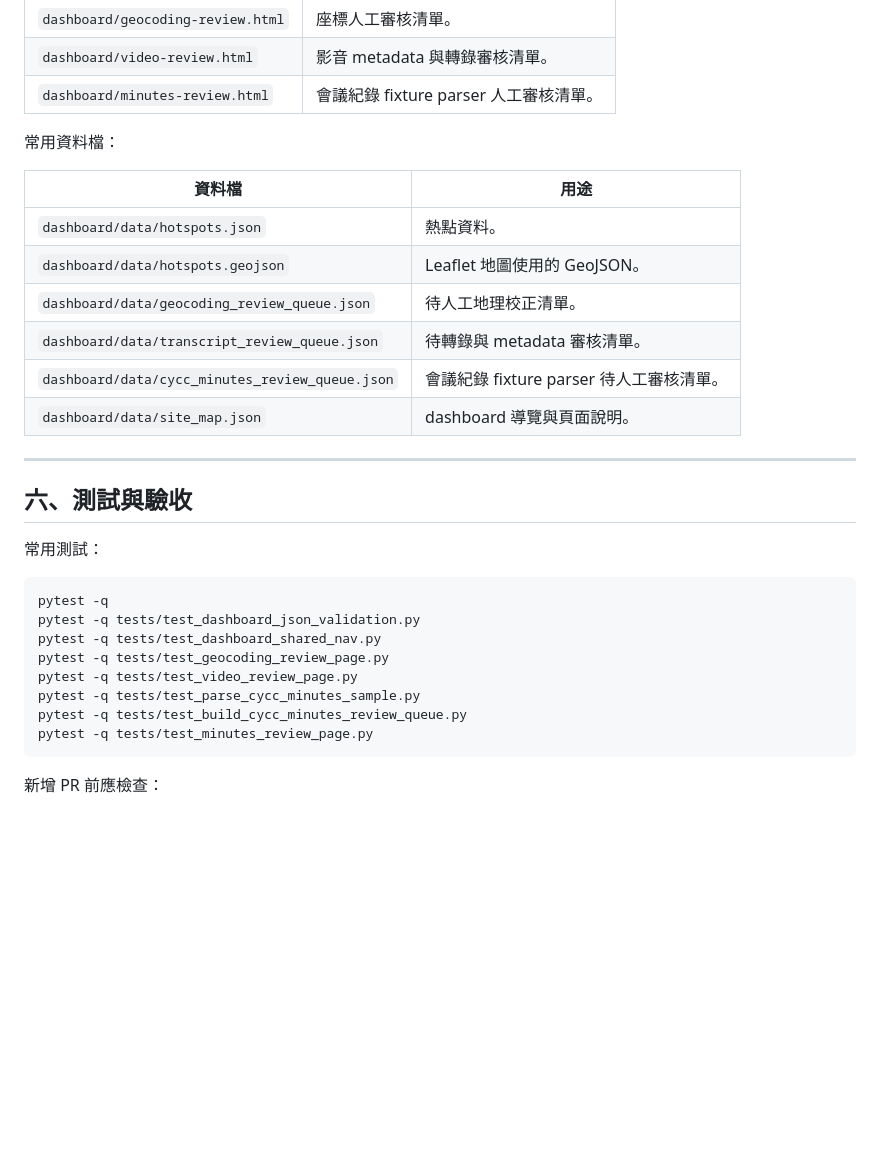
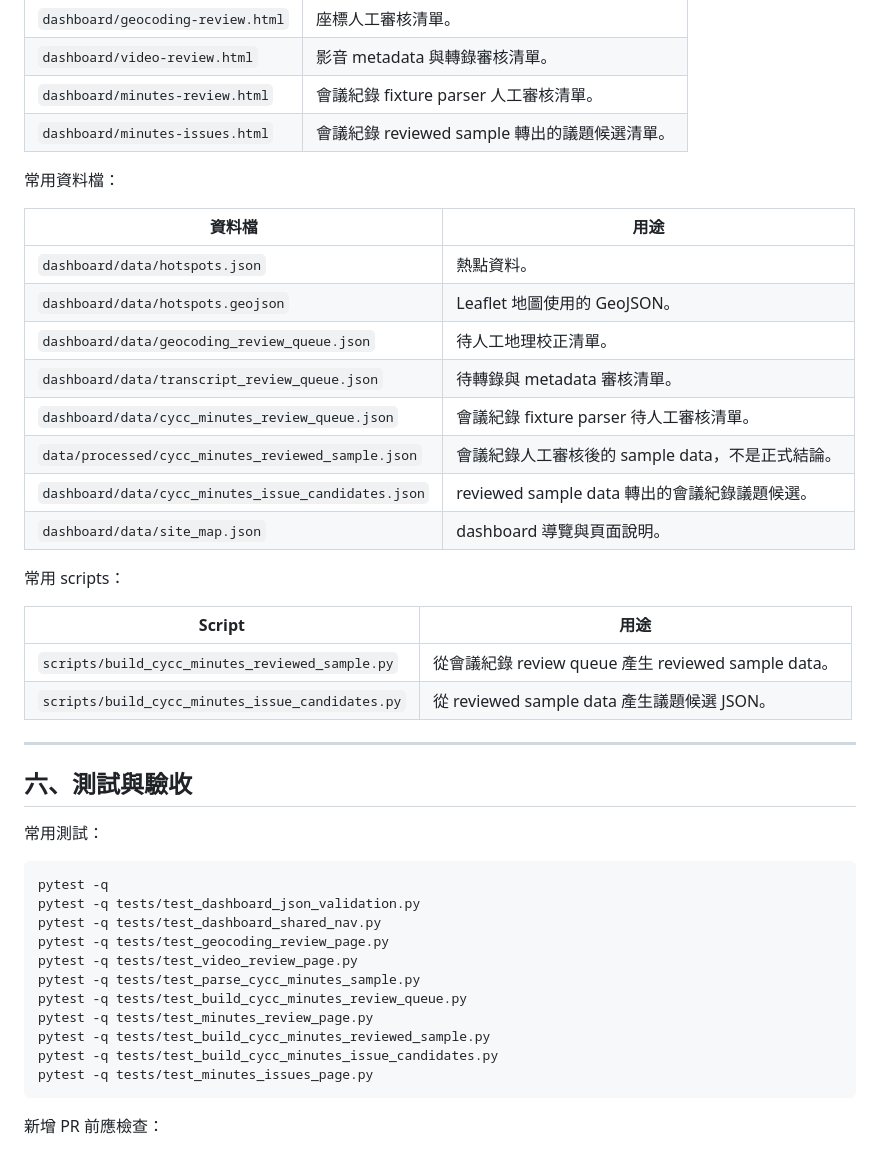
Before and after one commit to elvismtlee/chiayi-city-failure-analysis, a Markdown page: docs/README.md, the part around the change. Rendered like a GitHub page; blank space fills up the shorter version.

Commit message:
Document reviewed minutes issue pipeline entry points

````diff
--- a/docs/README.md
+++ b/docs/README.md
@@ -87,6 +87,7 @@ dashboard/index.html
 | `dashboard/geocoding-review.html` | 座標人工審核清單。 |
 | `dashboard/video-review.html` | 影音 metadata 與轉錄審核清單。 |
 | `dashboard/minutes-review.html` | 會議紀錄 fixture parser 人工審核清單。 |
+| `dashboard/minutes-issues.html` | 會議紀錄 reviewed sample 轉出的議題候選清單。 |
 
 常用資料檔：
 
@@ -97,7 +98,16 @@ dashboard/index.html
 | `dashboard/data/geocoding_review_queue.json` | 待人工地理校正清單。 |
 | `dashboard/data/transcript_review_queue.json` | 待轉錄與 metadata 審核清單。 |
 | `dashboard/data/cycc_minutes_review_queue.json` | 會議紀錄 fixture parser 待人工審核清單。 |
+| `data/processed/cycc_minutes_reviewed_sample.json` | 會議紀錄人工審核後的 sample data，不是正式結論。 |
+| `dashboard/data/cycc_minutes_issue_candidates.json` | reviewed sample data 轉出的會議紀錄議題候選。 |
 | `dashboard/data/site_map.json` | dashboard 導覽與頁面說明。 |
+
+常用 scripts：
+
+| Script | 用途 |
+|---|---|
+| `scripts/build_cycc_minutes_reviewed_sample.py` | 從會議紀錄 review queue 產生 reviewed sample data。 |
+| `scripts/build_cycc_minutes_issue_candidates.py` | 從 reviewed sample data 產生議題候選 JSON。 |
 
 ---
 
@@ -114,6 +124,9 @@ pytest -q tests/test_video_review_page.py
 pytest -q tests/test_parse_cycc_minutes_sample.py
 pytest -q tests/test_build_cycc_minutes_review_queue.py
 pytest -q tests/test_minutes_review_page.py
+pytest -q tests/test_build_cycc_minutes_reviewed_sample.py
+pytest -q tests/test_build_cycc_minutes_issue_candidates.py
+pytest -q tests/test_minutes_issues_page.py
 ```
 
 新增 PR 前應檢查：
````
